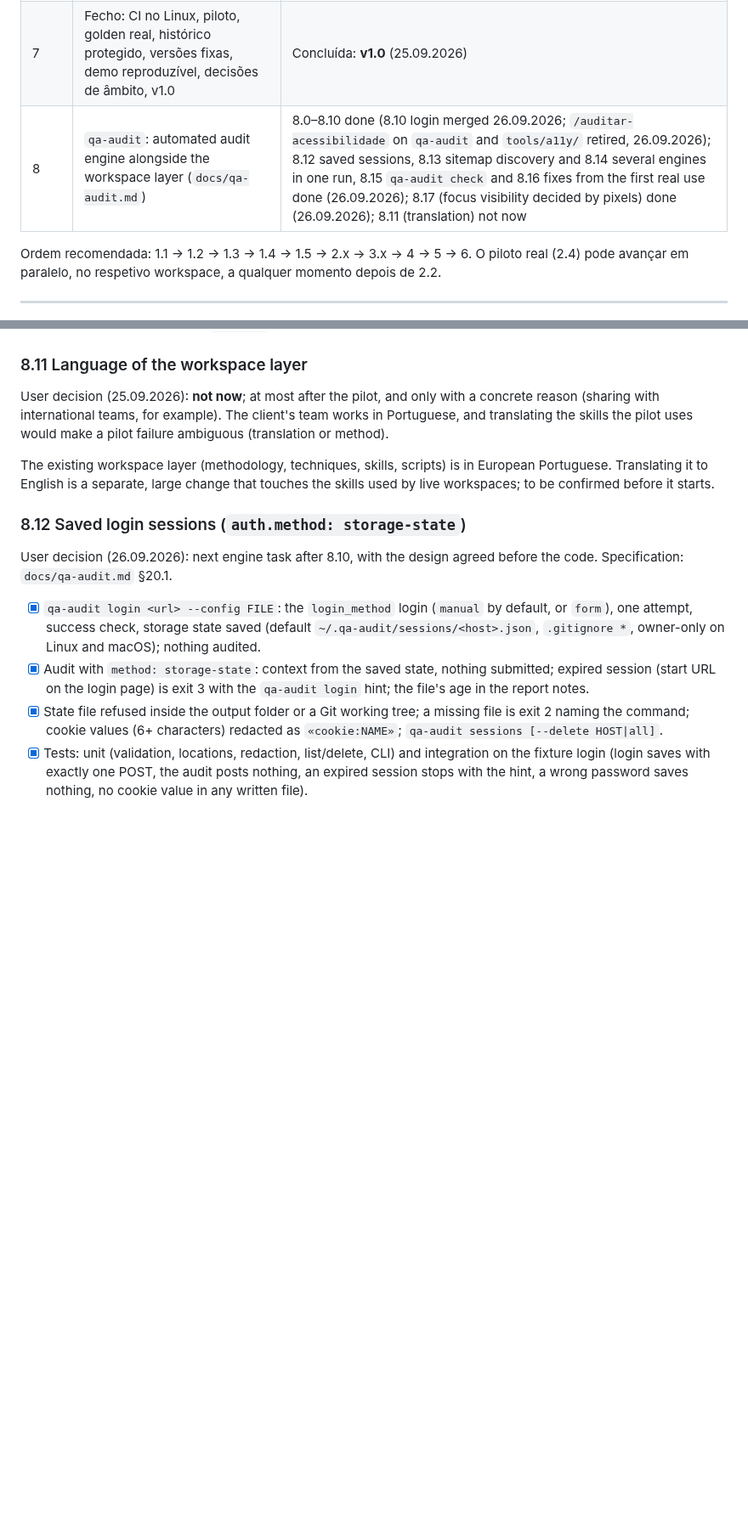
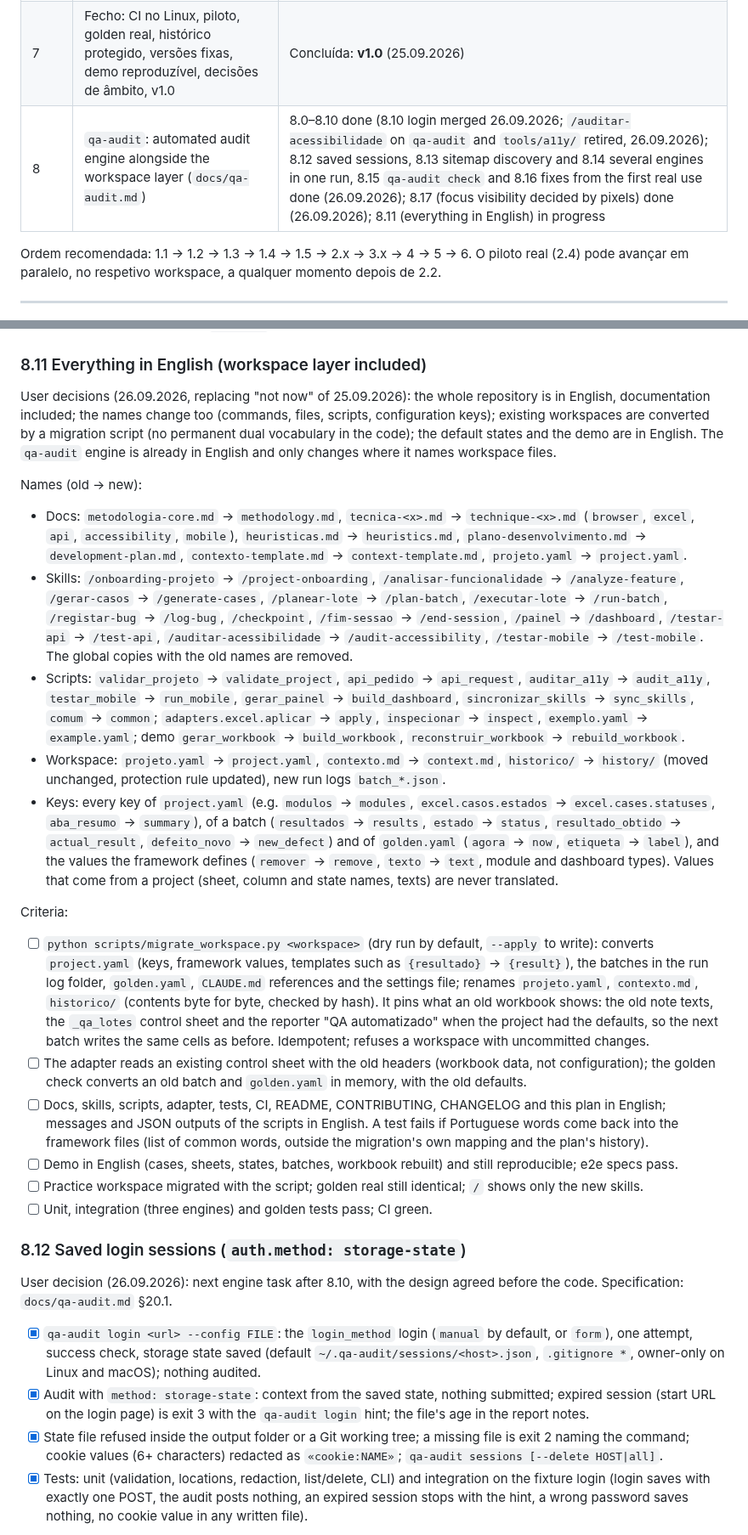
Before and after one commit to pedroalmeida981/qa-assistant, a Markdown page: docs/plano-desenvolvimento.md, 2 parts joined by grey strips. Shown at 85% size. GitHub-like rendering; blank space fills up the shorter version.

Commit message:
docs: 8.11 redefinida (tudo em ingles, com migracao dos workspaces)
Co-Authored-By: Claude Opus 5.5 <noreply@anthropic.com>

```diff
--- a/docs/plano-desenvolvimento.md
+++ b/docs/plano-desenvolvimento.md
@@ -31,7 +31,7 @@
 | 5 | Interface: painel de progresso por workspace | Concluída |
 | 6 | Portefólio: README, demo, decisão sobre visibilidade do repositório | Concluída (repositório fica privado por decisão do utilizador, 24.09.2026) |
 | 7 | Fecho: CI no Linux, piloto, golden real, histórico protegido, versões fixas, demo reproduzível, decisões de âmbito, v1.0 | Concluída: **v1.0** (25.09.2026) |
-| 8 | `qa-audit`: automated audit engine alongside the workspace layer (`docs/qa-audit.md`) | 8.0–8.10 done (8.10 login merged 26.09.2026; `/auditar-acessibilidade` on `qa-audit` and `tools/a11y/` retired, 26.09.2026); 8.12 saved sessions, 8.13 sitemap discovery and 8.14 several engines in one run, 8.15 `qa-audit check` and 8.16 fixes from the first real use done (26.09.2026); 8.17 (focus visibility decided by pixels) done (26.09.2026); 8.11 (translation) not now |
+| 8 | `qa-audit`: automated audit engine alongside the workspace layer (`docs/qa-audit.md`) | 8.0–8.10 done (8.10 login merged 26.09.2026; `/auditar-acessibilidade` on `qa-audit` and `tools/a11y/` retired, 26.09.2026); 8.12 saved sessions, 8.13 sitemap discovery and 8.14 several engines in one run, 8.15 `qa-audit check` and 8.16 fixes from the first real use done (26.09.2026); 8.17 (focus visibility decided by pixels) done (26.09.2026); 8.11 (everything in English) in progress |
 
 Ordem recomendada: 1.1 → 1.2 → 1.3 → 1.4 → 1.5 → 2.x → 3.x → 4 → 5 → 6. O piloto real (2.4) pode avançar em paralelo, no respetivo workspace, a qualquer momento depois de 2.2.
 
@@ -526,12 +526,48 @@ kept. New in the report: the engine's keyboard, focus and reflow checks, as lead
 
 Notes (8.10): the login runs in the crawl's own browser context before the first page; the login page is excluded from the crawl, and a page that lands on it afterwards stops the crawl as "session ended" (the fixture's `account/expire.html` clears the cookie). Credentials are redacted in findings, evidence, page data, notes and errors after the run; the test greps every written file (json, csv, md, html, log) for both values and requires the `«QA_FIXTURE_USER»` placeholder to appear (the settings page shows the user name, so redaction is proven, not assumed). `success_url` matching the login page itself is a configuration error (a failed login would look like success). `manual` forces a visible browser; its test uses a fixture login page that fills and submits itself after a second, and in CI it runs under `xvfb-run`. Locally the auth tests passed on Chromium, Firefox and WebKit.
 
-### 8.11 Language of the workspace layer
-User decision (25.09.2026): **not now**; at most after the pilot, and only with a concrete reason (sharing with
-international teams, for example). The client's team works in Portuguese, and translating the skills the pilot uses
-would make a pilot failure ambiguous (translation or method).
+### 8.11 Everything in English (workspace layer included)
+User decisions (26.09.2026, replacing "not now" of 25.09.2026): the whole repository is in English, documentation
+included; the names change too (commands, files, scripts, configuration keys); existing workspaces are converted by
+a migration script (no permanent dual vocabulary in the code); the default states and the demo are in English.
+The `qa-audit` engine is already in English and only changes where it names workspace files.
 
-The existing workspace layer (methodology, techniques, skills, scripts) is in European Portuguese. Translating it to English is a separate, large change that touches the skills used by live workspaces; to be confirmed before it starts.
+Names (old -> new):
+- Docs: `metodologia-core.md` -> `methodology.md`, `tecnica-<x>.md` -> `technique-<x>.md` (`browser`, `excel`,
+  `api`, `accessibility`, `mobile`), `heuristicas.md` -> `heuristics.md`, `plano-desenvolvimento.md` ->
+  `development-plan.md`, `contexto-template.md` -> `context-template.md`, `projeto.yaml` -> `project.yaml`.
+- Skills: `/onboarding-projeto` -> `/project-onboarding`, `/analisar-funcionalidade` -> `/analyze-feature`,
+  `/gerar-casos` -> `/generate-cases`, `/planear-lote` -> `/plan-batch`, `/executar-lote` -> `/run-batch`,
+  `/registar-bug` -> `/log-bug`, `/checkpoint`, `/fim-sessao` -> `/end-session`, `/painel` -> `/dashboard`,
+  `/testar-api` -> `/test-api`, `/auditar-acessibilidade` -> `/audit-accessibility`, `/testar-mobile` ->
+  `/test-mobile`. The global copies with the old names are removed.
+- Scripts: `validar_projeto` -> `validate_project`, `api_pedido` -> `api_request`, `auditar_a11y` -> `audit_a11y`,
+  `testar_mobile` -> `run_mobile`, `gerar_painel` -> `build_dashboard`, `sincronizar_skills` -> `sync_skills`,
+  `comum` -> `common`; `adapters.excel.aplicar` -> `apply`, `inspecionar` -> `inspect`, `exemplo.yaml` ->
+  `example.yaml`; demo `gerar_workbook` -> `build_workbook`, `reconstruir_workbook` -> `rebuild_workbook`.
+- Workspace: `projeto.yaml` -> `project.yaml`, `contexto.md` -> `context.md`, `historico/` -> `history/` (moved
+  unchanged, protection rule updated), new run logs `batch_*.json`.
+- Keys: every key of `project.yaml` (e.g. `modulos` -> `modules`, `excel.casos.estados` -> `excel.cases.statuses`,
+  `aba_resumo` -> `summary`), of a batch (`resultados` -> `results`, `estado` -> `status`, `resultado_obtido` ->
+  `actual_result`, `defeito_novo` -> `new_defect`) and of `golden.yaml` (`agora` -> `now`, `etiqueta` -> `label`),
+  and the values the framework defines (`remover` -> `remove`, `texto` -> `text`, module and dashboard types).
+  Values that come from a project (sheet, column and state names, texts) are never translated.
+
+Criteria:
+- [ ] `python scripts/migrate_workspace.py <workspace>` (dry run by default, `--apply` to write): converts
+  `project.yaml` (keys, framework values, templates such as `{resultado}` -> `{result}`), the batches in the run
+  log folder, `golden.yaml`, `CLAUDE.md` references and the settings file; renames `projeto.yaml`, `contexto.md`,
+  `historico/` (contents byte for byte, checked by hash). It pins what an old workbook shows: the old note texts,
+  the `_qa_lotes` control sheet and the reporter "QA automatizado" when the project had the defaults, so the next
+  batch writes the same cells as before. Idempotent; refuses a workspace with uncommitted changes.
+- [ ] The adapter reads an existing control sheet with the old headers (workbook data, not configuration); the
+  golden check converts an old batch and `golden.yaml` in memory, with the old defaults.
+- [ ] Docs, skills, scripts, adapter, tests, CI, README, CONTRIBUTING, CHANGELOG and this plan in English;
+  messages and JSON outputs of the scripts in English. A test fails if Portuguese words come back into the
+  framework files (list of common words, outside the migration's own mapping and the plan's history).
+- [ ] Demo in English (cases, sheets, states, batches, workbook rebuilt) and still reproducible; e2e specs pass.
+- [ ] Practice workspace migrated with the script; golden real still identical; `/` shows only the new skills.
+- [ ] Unit, integration (three engines) and golden tests pass; CI green.
 
 ### 8.12 Saved login sessions (`auth.method: storage-state`)
 User decision (26.09.2026): next engine task after 8.10, with the design agreed before the code. Specification:
```
Also changed, not shown: other parts of docs/plano-desenvolvimento.md (+1 -0 lines).
